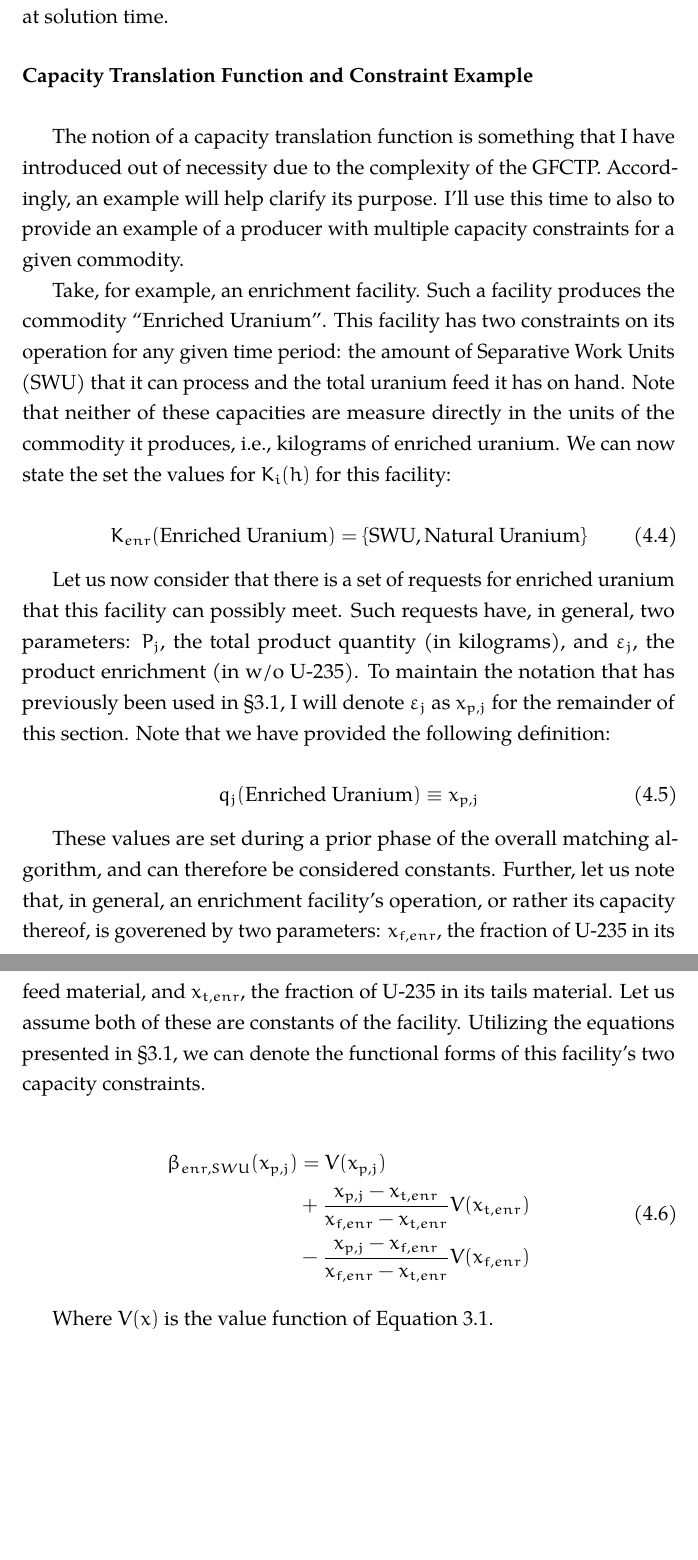
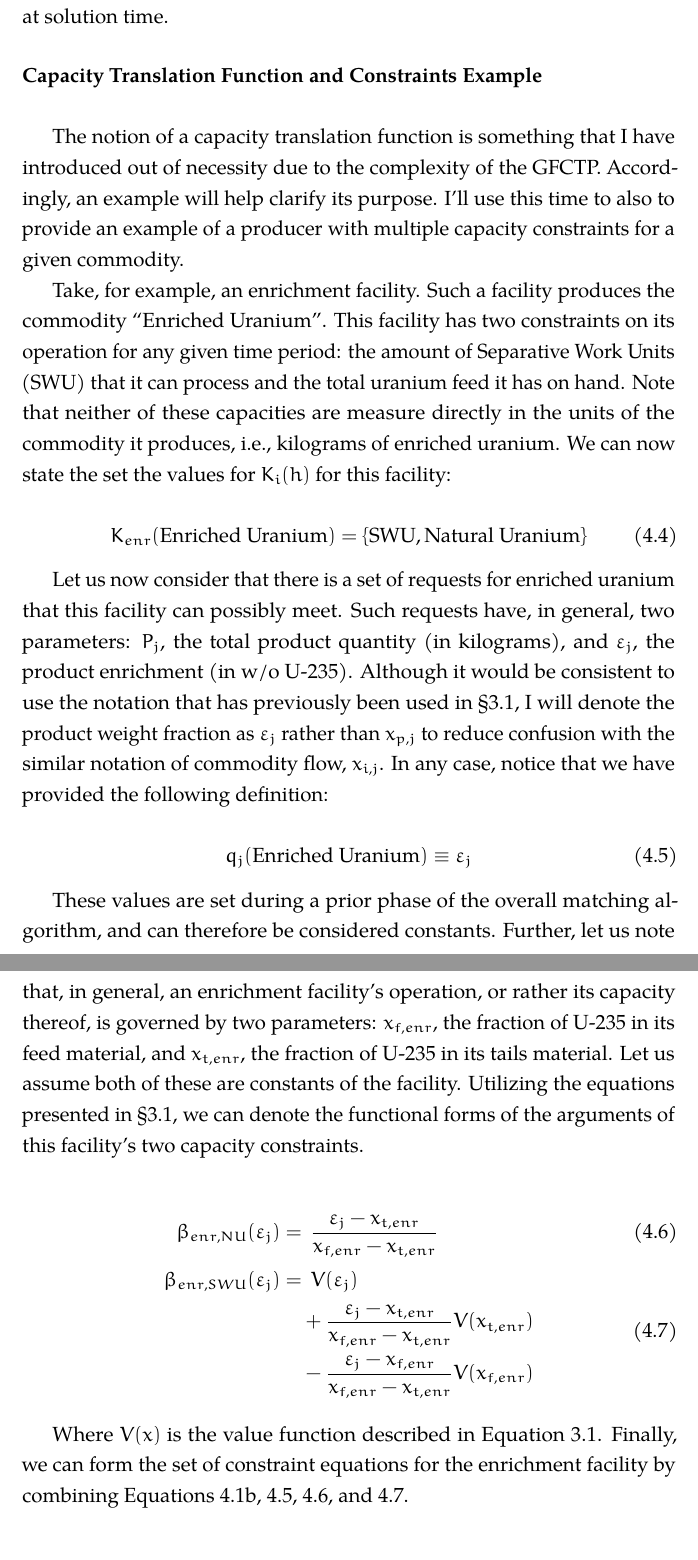
Before and after one commit to gidden/thesis, a LaTeX thesis (prelim/paper/prelim.tex, which reads prelim/paper/chapters/research/gfctp_lp.tex): two parts of pages 24 and 25 of 28 before the commit and two parts of pages 24 and 25 of 29 after it, joined at a grey line, cut so that both start at the same text, the shorter picture padded with empty space. Compiled offline with pdfLaTeX.

Commit message:
finished the translation and constraints example

```diff
--- a/prelim/paper/chapters/research/gfctp_lp.tex
+++ b/prelim/paper/chapters/research/gfctp_lp.tex
@@ -111,7 +111,7 @@ then the GFCTP-LP is in fact the a normal Transportation Problem, because the
 quality translation function ($\beta_{i,k}(q_{j}(h))$) translates to a constant
 at solution time.
 
-\paragraph{Capacity Translation Function and Constraint Example}~\\
+\paragraph{Capacity Translation Function and Constraints Example}~\\
 
 The notion of a capacity translation function is something that I have
 introduced out of necessity due to the complexity of the GFCTP. Accordingly, an
@@ -133,30 +133,47 @@ values for $K_{i}(h)$ for this facility:
 Let us now consider that there is a set of requests for enriched uranium that
 this facility can possibly meet. Such requests have, in general, two parameters:
 $P_{j}$, the total product quantity (in kilograms), and $\varepsilon_{j}$, the
-product enrichment (in w/o U-235). To maintain the notation that has previously
-been used in \S\ref{sec:prev-enrich}, I will denote $\varepsilon_{j}$ as
-$x_{p,j}$ for the remainder of this section. Note that we have provided the
-following definition:
+product enrichment (in w/o U-235). Although it would be consistent to use the
+notation that has previously been used in \S\ref{sec:prev-enrich}, I will denote
+the product weight fraction as $\varepsilon_{j}$ rather than $x_{p,j}$ to reduce
+confusion with the similar notation of commodity flow, $x_{i,j}$. In any case,
+notice that we have provided the following definition:
 
 \begin{equation}\label{eqs:enr-q-swu}
-  q_{j}(\mbox{Enriched Uranium}) \equiv x_{p,j}
+  q_{j}(\mbox{Enriched Uranium}) \equiv \varepsilon_{j}
 \end{equation}
 
 These values are set during a prior phase of the overall matching algorithm, and
 can therefore be considered constants. Further, let us note that, in general, an
-enrichment facility's operation, or rather its capacity thereof, is goverened by
+enrichment facility's operation, or rather its capacity thereof, is governed by
 two parameters: $x_{f,enr}$, the fraction of U-235 in its feed material, and
 $x_{t,enr}$, the fraction of U-235 in its tails material. Let us assume both of
 these are constants of the facility. Utilizing the equations presented in
-\S\ref{sec:prev-enrich}, we can denote the functional forms of this facility's
-two capacity constraints.
+\S\ref{sec:prev-enrich}, we can denote the functional forms of the arguments of
+this facility's two capacity constraints.
 
-\begin{align}\label{eqs:enr-swu-constr}
+\begin{align}
+\label{eqs:enr-prod-beta}
+\beta_{enr,NU}(\varepsilon_{j}) = & \:\: \frac{\varepsilon_{j} - x_{t,enr}}
+                                      {x_{f,enr} - x_{t,enr}} \\
 \begin{split}
-\beta_{enr,SWU}(x_{p,j}) & = V(x_{p,j}) \\
-& + \frac{x_{p,j} - x_{t,enr}}{x_{f,enr} - x_{t,enr}} V(x_{t,enr}) \\
-& - \frac{ x_{p,j} - x_{f,enr} } { x_{f,enr} - x_{t,enr} } V(x_{f,enr})
+\label{eqs:enr-swu-beta}
+\beta_{enr,SWU}(\varepsilon_{j}) = & \:\: V(\varepsilon_{j}) \\
+                         & + \frac{\varepsilon_{j} - x_{t,enr}}
+                                  {x_{f,enr} - x_{t,enr}} V(x_{t,enr}) \\
+                         & - \frac{\varepsilon_{j} - x_{f,enr}}
+                                  {x_{f,enr} - x_{t,enr}} V(x_{f,enr})
 \end{split}
 \end{align}
 
-Where $V(x)$ is the value function of Equation \ref{eqs:enr-value}.
+Where $V(x)$ is the value function described in Equation \ref{eqs:enr-value}.
+Finally, we can form the set of constraint equations for the enrichment
+facility by combining Equations \ref{eq:GFCTP-LP_sup}, \ref{eqs:enr-q-swu},
+\ref{eqs:enr-prod-beta}, and \ref{eqs:enr-swu-beta}.
+
+\begin{align}
+\label{eqs:enr-prod-constr}
+\sum_{j \in J}\beta_{enr,NU}(\varepsilon_{j}) \: x_{enr,j}(\mbox{Enriched Uranium})  & \leq s_{enr,NU} \\
+\label{eqs:enr-swu-constr}
+\sum_{j \in J}\beta_{enr,SWU}(\varepsilon_{j}) \: x_{enr,j}(\mbox{Enriched Uranium}) & \leq s_{enr,SWU}
+\end{align}
```
Also changed, not shown: prelim/paper/chapters/research/gfctp_lp.tex (10 more changed lines).
